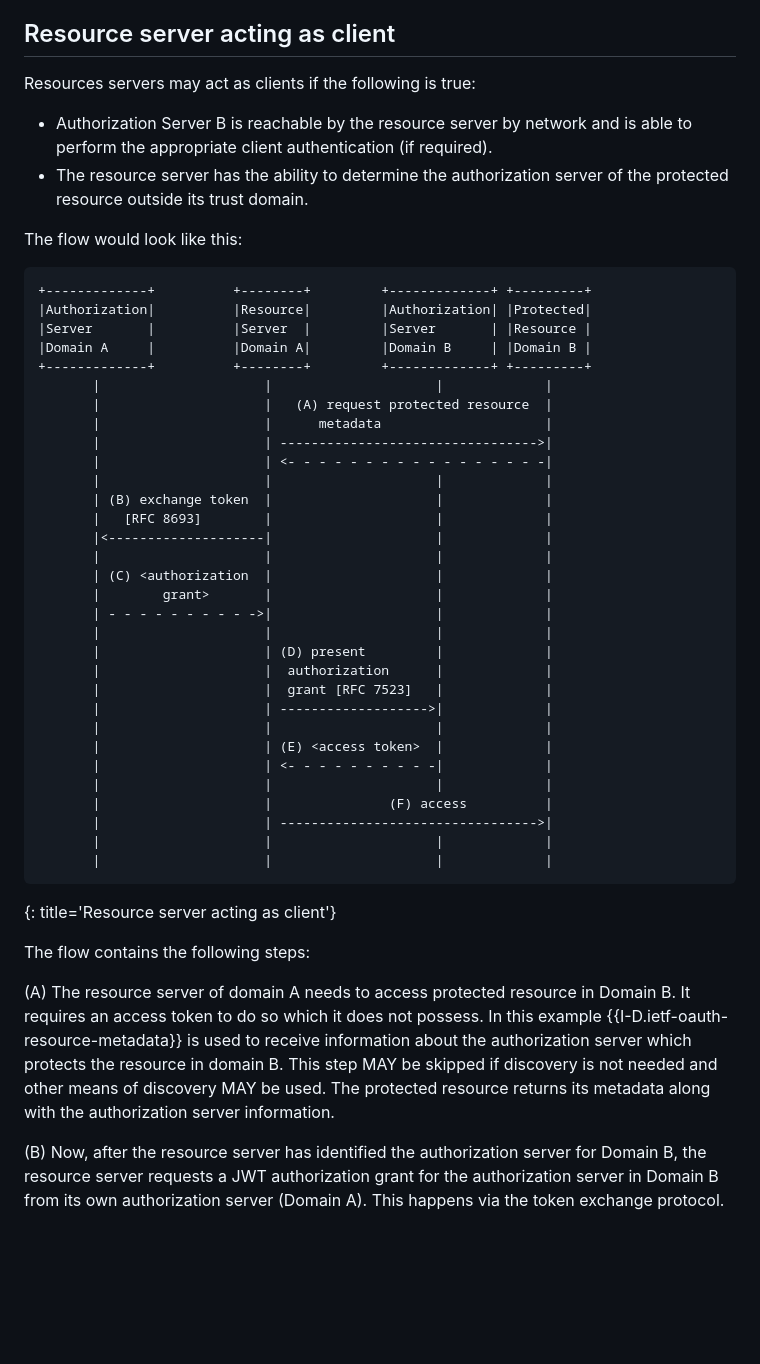
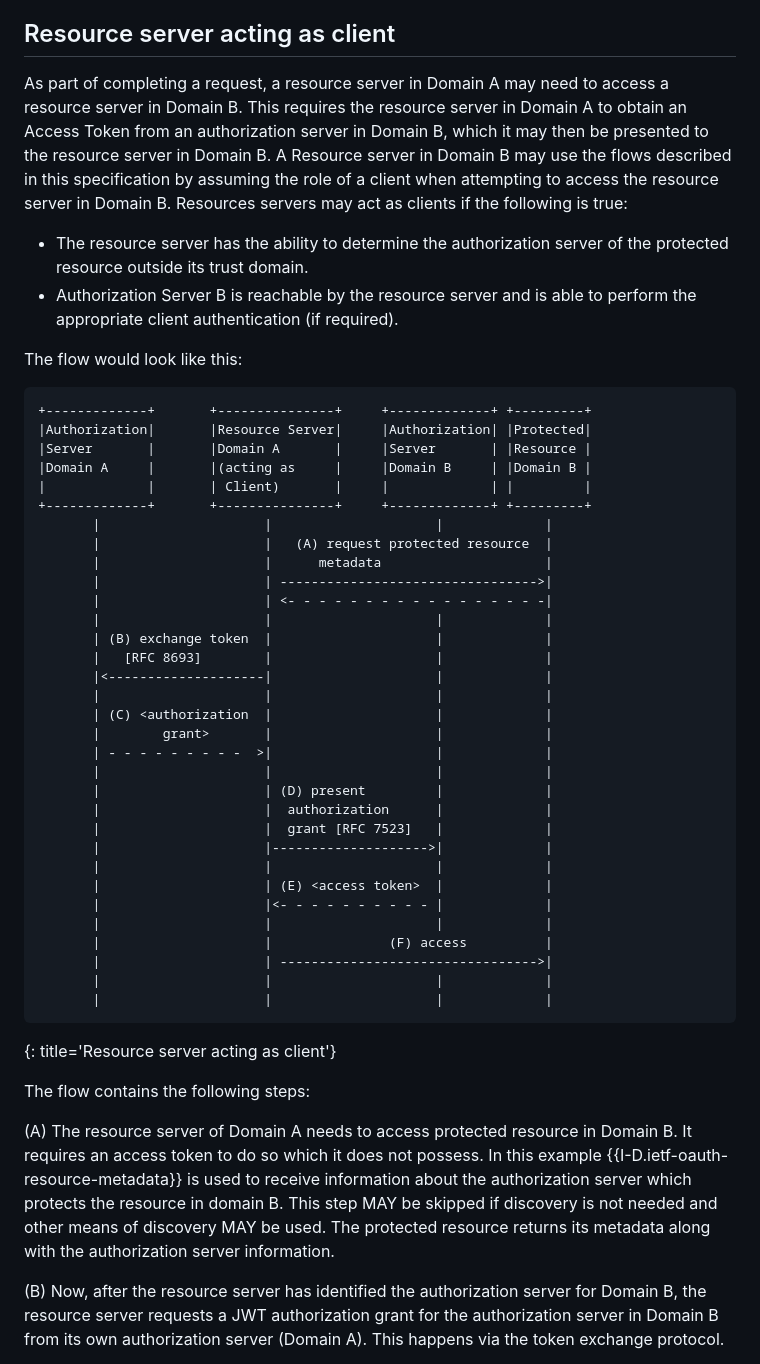
Before and after one commit to oauth-wg/oauth-identity-chaining, a Markdown page: draft-ietf-oauth-identity-chaining.md, the part around the change. GitHub-like rendering; blank space fills up the shorter version.

Commit message:
Clarify resource server as client (#118)
* Clarify resource server as client

Modified diagram and added additional text to describe the resource server acting as a client.

* Updated based on feedback from Kelley

Related to issue #122

```diff
--- a/draft-ietf-oauth-identity-chaining.md
+++ b/draft-ietf-oauth-identity-chaining.md
@@ -306,19 +306,20 @@ This section contains two examples, demonstrating how this specification may be
 
 ## Resource server acting as client
 
-Resources servers may act as clients if the following is true:
+As part of completing a request, a resource server in Domain A may need to access a resource server in Domain B. This requires the resource server in Domain A to obtain an Access Token from an authorization server in Domain B, which it may then be presented to the resource server in Domain B. A Resource server in Domain B may use the flows described in this specification by assuming the role of a client when attempting to access the resource server in Domain B. Resources servers may act as clients if the following is true:
 
-* Authorization Server B is reachable by the resource server by network and is able to perform the appropriate client authentication (if required).
 * The resource server has the ability to determine the authorization server of the protected resource outside its trust domain.
+* Authorization Server B is reachable by the resource server and is able to perform the appropriate client authentication (if required).
 
 The flow would look like this:
 
 ~~~
-+-------------+          +--------+         +-------------+ +---------+
-|Authorization|          |Resource|         |Authorization| |Protected|
-|Server       |          |Server  |         |Server       | |Resource |
-|Domain A     |          |Domain A|         |Domain B     | |Domain B |
-+-------------+          +--------+         +-------------+ +---------+
++-------------+       +---------------+     +-------------+ +---------+
+|Authorization|       |Resource Server|     |Authorization| |Protected|
+|Server       |       |Domain A       |     |Server       | |Resource |
+|Domain A     |       |(acting as     |     |Domain B     | |Domain B |
+|             |       | Client)       |     |             | |         |
++-------------+       +---------------+     +-------------+ +---------+
        |                     |                     |             |
        |                     |   (A) request protected resource  |
        |                     |      metadata                     |
@@ -331,15 +332,15 @@ The flow would look like this:
        |                     |                     |             |
        | (C) <authorization  |                     |             |
        |        grant>       |                     |             |
-       | - - - - - - - - - ->|                     |             |
+       | - - - - - - - - -  >|                     |             |
        |                     |                     |             |
        |                     | (D) present         |             |
        |                     |  authorization      |             |
        |                     |  grant [RFC 7523]   |             |
-       |                     | ------------------->|             |
+       |                     |-------------------->|             |
        |                     |                     |             |
        |                     | (E) <access token>  |             |
-       |                     | <- - - - - - - - - -|             |
+       |                     |<- - - - - - - - - - |             |
        |                     |                     |             |
        |                     |               (F) access          |
        |                     | --------------------------------->|
@@ -350,7 +351,7 @@ The flow would look like this:
 
 The flow contains the following steps:
 
-(A) The resource server of domain A needs to access protected resource in Domain B. It requires an access token to do so which it does not possess. In this example {{I-D.ietf-oauth-resource-metadata}} is used to receive information about the authorization server which protects the resource in domain B. This step MAY be skipped if discovery is not needed and other means of discovery MAY be used. The protected resource returns its metadata along with the authorization server information.
+(A) The resource server of Domain A needs to access protected resource in Domain B. It requires an access token to do so which it does not possess. In this example {{I-D.ietf-oauth-resource-metadata}} is used to receive information about the authorization server which protects the resource in domain B. This step MAY be skipped if discovery is not needed and other means of discovery MAY be used. The protected resource returns its metadata along with the authorization server information.
 
 (B) Now, after the resource server has identified the authorization server for Domain B, the resource server requests a JWT authorization grant for the authorization server in Domain B from its own authorization server (Domain A). This happens via the token exchange protocol.
 
```
